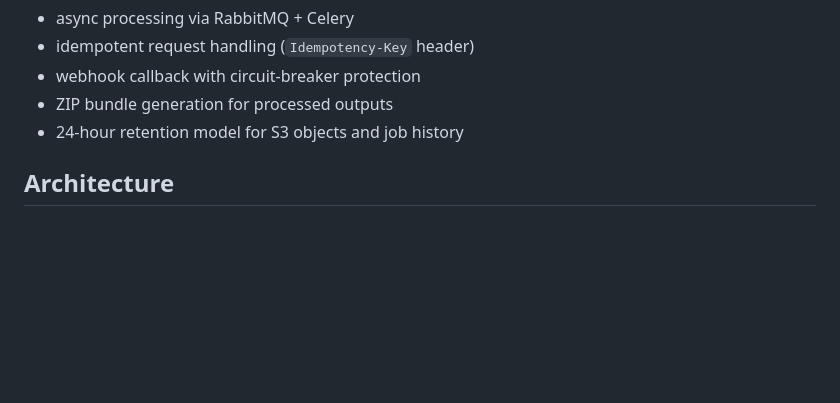
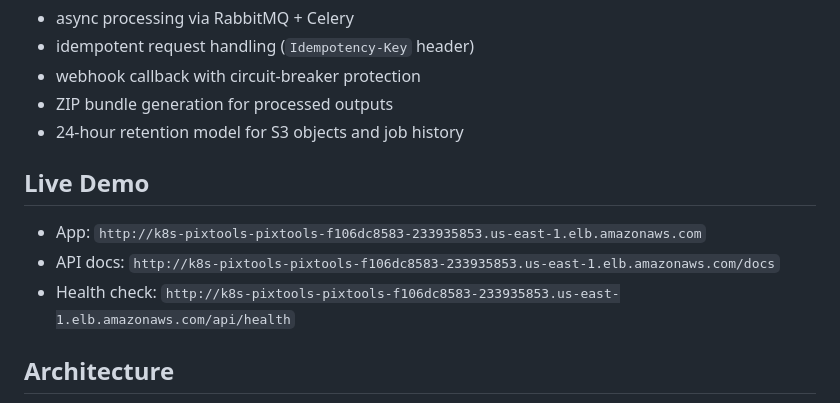
Before and after one commit to NFRohan/PixTools, a Markdown page: README.md, the part around the change. GitHub-like rendering; blank space fills up the shorter version.

Commit message:
docs(readme): add public demo, docs, and health links

```diff
--- a/README.md
+++ b/README.md
@@ -18,6 +18,12 @@ Core behavior:
 - webhook callback with circuit-breaker protection
 - ZIP bundle generation for processed outputs
 - 24-hour retention model for S3 objects and job history
+
+## Live Demo
+
+- App: `http://k8s-pixtools-pixtools-f106dc8583-233935853.us-east-1.elb.amazonaws.com`
+- API docs: `http://k8s-pixtools-pixtools-f106dc8583-233935853.us-east-1.elb.amazonaws.com/docs`
+- Health check: `http://k8s-pixtools-pixtools-f106dc8583-233935853.us-east-1.elb.amazonaws.com/api/health`
 
 ## Architecture
 
```
